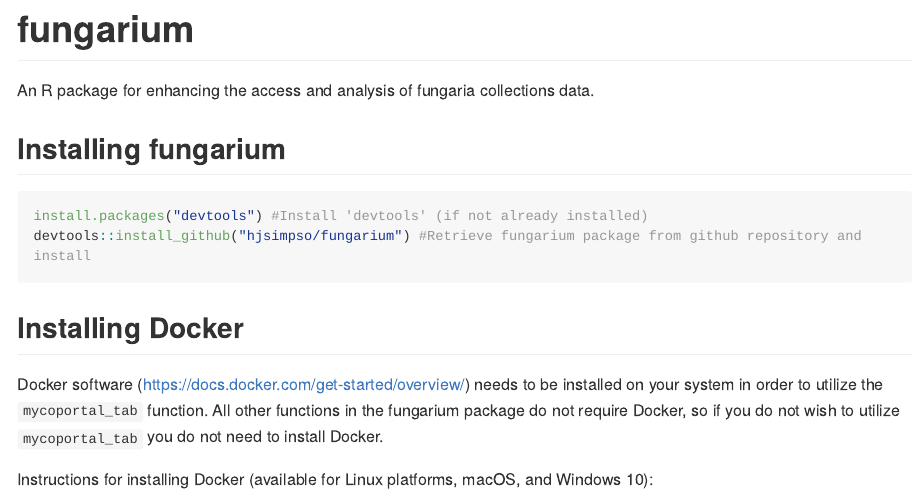
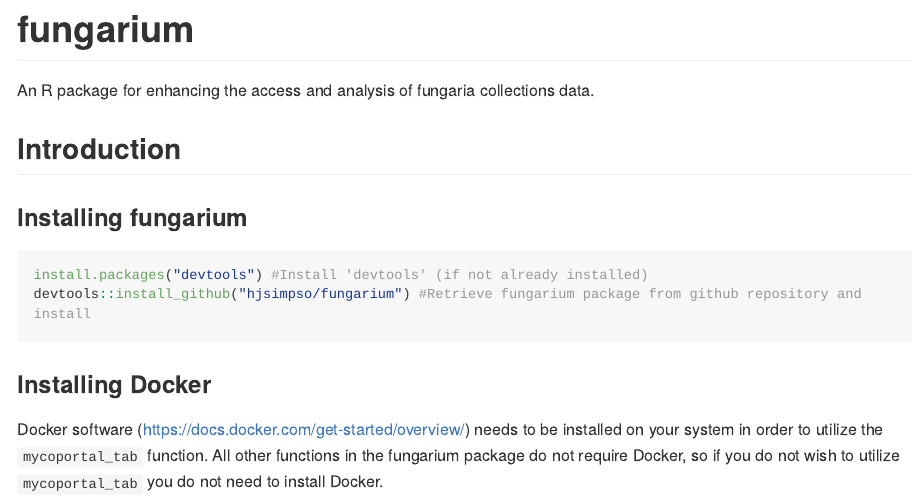
Before and after one commit to hjsimpso/fungarium, an R Markdown document (README.Rmd): the page in a window 1100 px wide, from its top. The pictures show the output file README.md that the author committed with the source, drawn offline in the style of GitHub; long lines of code are wrapped.

Commit message:
Add files via upload

````diff
--- a/README.Rmd
+++ b/README.Rmd
@@ -20,15 +20,16 @@
 
 An R package for enhancing the access and analysis of fungaria collections data.
 
+## Introduction
 
-## Installing fungarium
+### Installing fungarium
 
 ```{r installation, include=TRUE, eval=FALSE, echo=TRUE}
 install.packages("devtools") #Install 'devtools' (if not already installed)
 devtools::install_github("hjsimpso/fungarium") #Retrieve fungarium package from github repository and install
 ```
 
-## Installing Docker
+### Installing Docker
 
 Docker software (https://docs.docker.com/get-started/overview/) needs to be installed on your system in order to utilize the `mycoportal_tab` function. All other functions in the fungarium package do not require Docker, so if you do not wish to utilize `mycoportal_tab` you do not need to install Docker.
 
````
Also changed, not shown: README.md.
